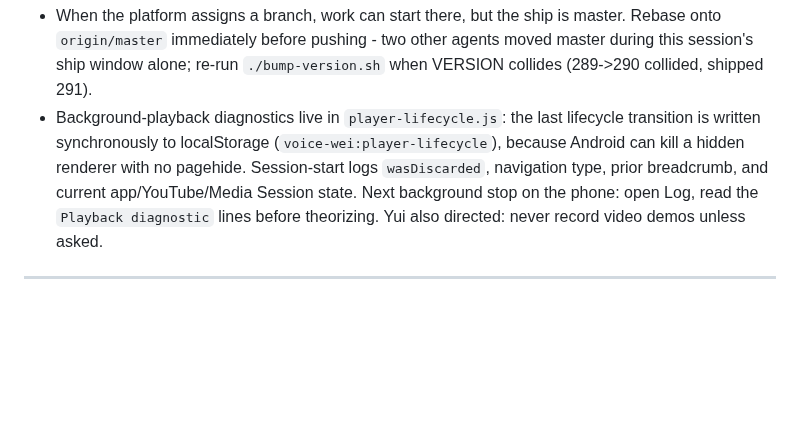
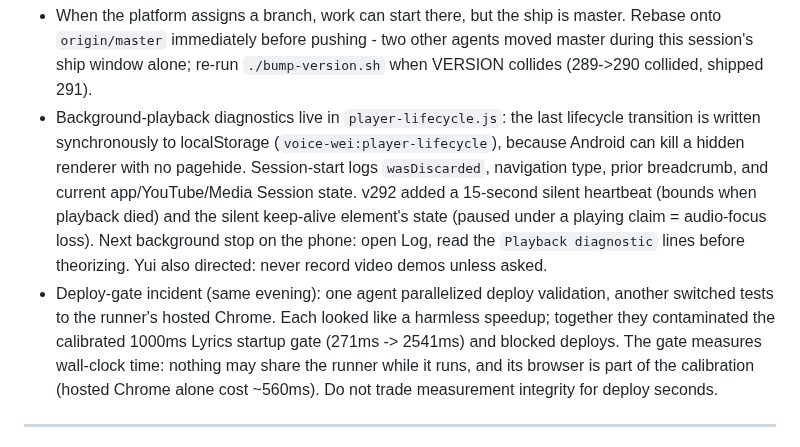
Before and after one commit to ernop/voice-wei, a Markdown page: .cursor/diary.md, the part around the change. Drawn GitHub-style; blank space fills up the shorter version.

Commit message:
Record deploy-gate contamination lesson
Co-authored-by: Ernest French <ernestfrench@gmail.com>

```diff
--- a/.cursor/diary.md
+++ b/.cursor/diary.md
@@ -28,9 +28,19 @@ merge to master, push, delete the branch.
   lifecycle transition is written synchronously to localStorage
   (`voice-wei:player-lifecycle`), because Android can kill a hidden renderer
   with no pagehide. Session-start logs `wasDiscarded`, navigation type, prior
-  breadcrumb, and current app/YouTube/Media Session state. Next background
-  stop on the phone: open Log, read the `Playback diagnostic` lines before
-  theorizing. Yui also directed: never record video demos unless asked.
+  breadcrumb, and current app/YouTube/Media Session state. v292 added a
+  15-second silent heartbeat (bounds when playback died) and the silent
+  keep-alive element's state (paused under a playing claim = audio-focus
+  loss). Next background stop on the phone: open Log, read the `Playback
+  diagnostic` lines before theorizing. Yui also directed: never record video
+  demos unless asked.
+- Deploy-gate incident (same evening): one agent parallelized deploy
+  validation, another switched tests to the runner's hosted Chrome. Each
+  looked like a harmless speedup; together they contaminated the calibrated
+  1000ms Lyrics startup gate (271ms -> 2541ms) and blocked deploys. The gate
+  measures wall-clock time: nothing may share the runner while it runs, and
+  its browser is part of the calibration (hosted Chrome alone cost ~560ms).
+  Do not trade measurement integrity for deploy seconds.
 
 ---
 
```
